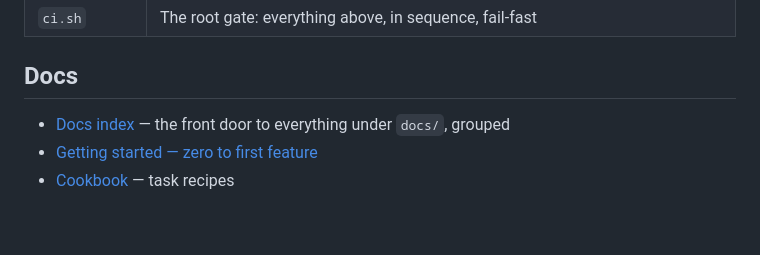
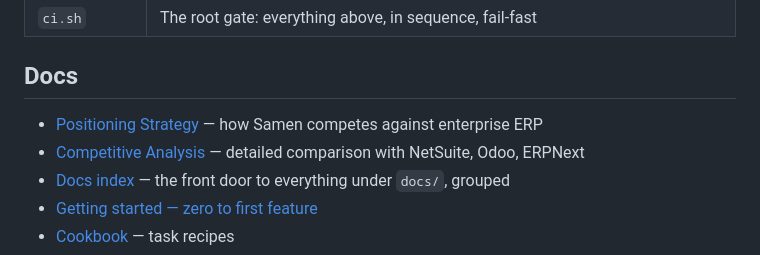
Before and after one commit to kubeworkz/samen-erp, a Markdown page: README.md, the part around the change. Rendered like a GitHub page; blank space fills up the shorter version.

Commit message:
docs: add positioning strategy and competitive analysis to README

```diff
--- a/README.md
+++ b/README.md
@@ -312,6 +312,8 @@ command in this README and that tutorial is verified against the CI probes' exec
 
 ## Docs
 
+- [Positioning Strategy](docs/positioning-strategy.md) — how Samen competes against enterprise ERP
+- [Competitive Analysis](docs/competitive-analysis.md) — detailed comparison with NetSuite, Odoo, ERPNext
 - [Docs index](docs/README.md) — the front door to everything under `docs/`, grouped
 - [Getting started — zero to first feature](docs/guides/getting-started.md)
 - [Cookbook](docs/guides/cookbook.md) — task recipes
```
